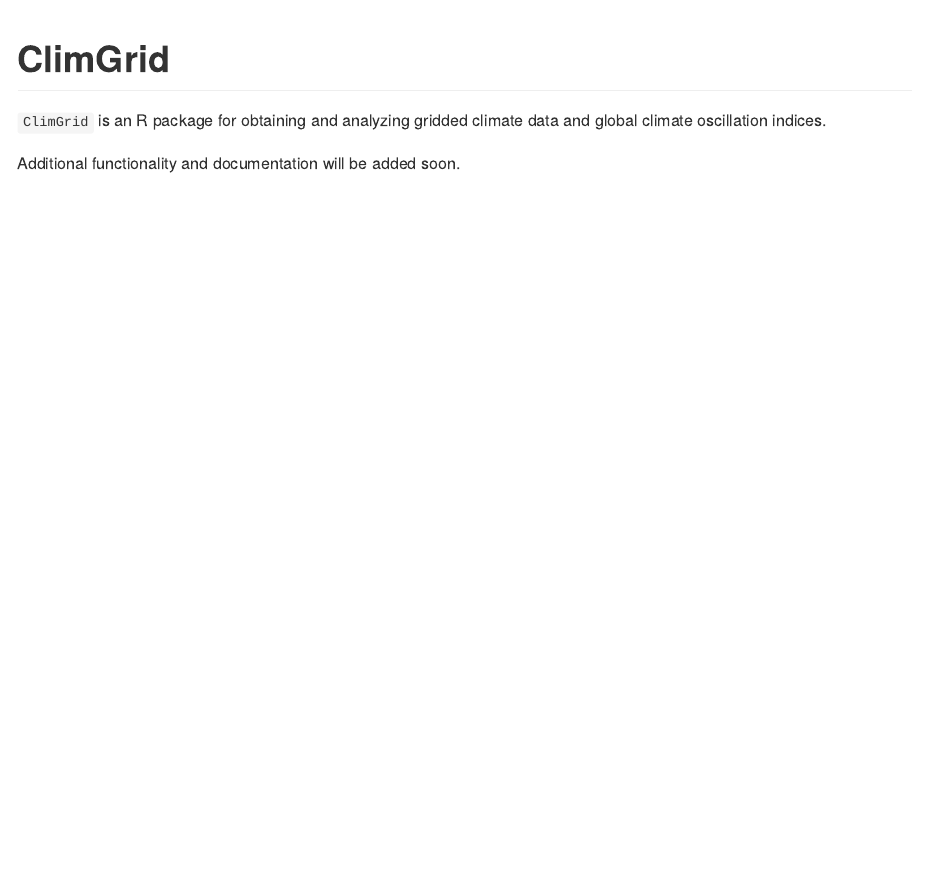
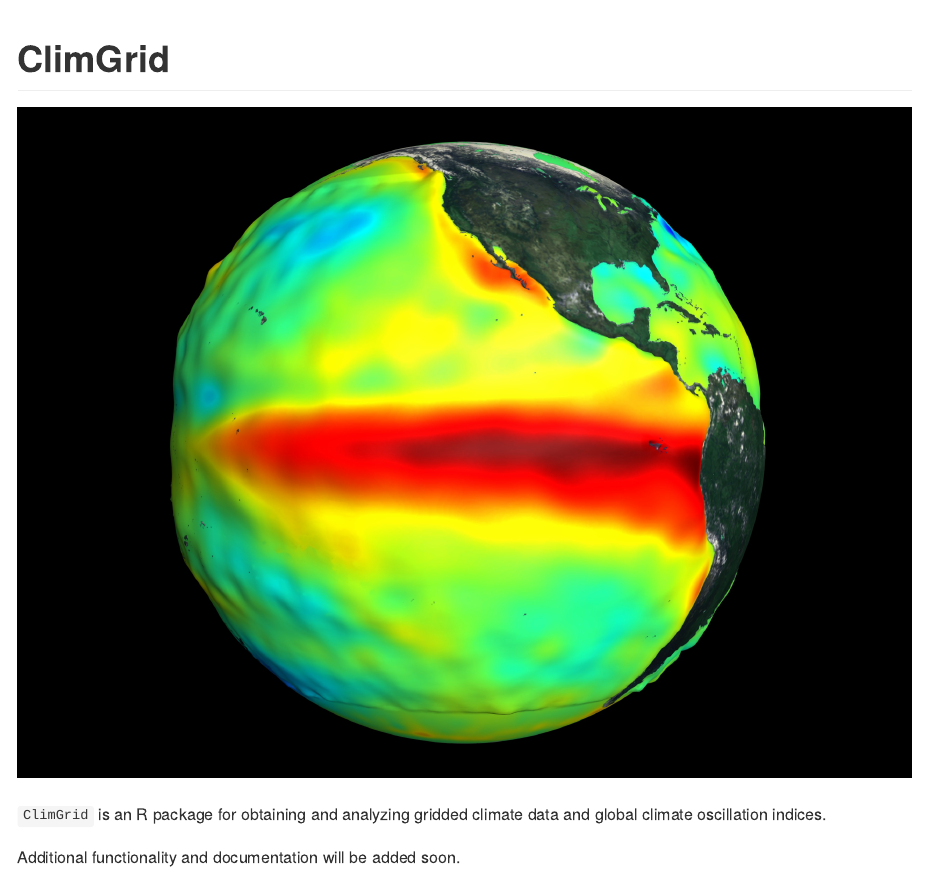
Before and after one commit to camposfa/ClimGrid, an R Markdown document (README.Rmd): the page in a window 1100 px wide, from its top. The pictures show the output file README.md that the author committed with the source, drawn offline in the style of GitHub.

Commit message:
Updated README

````diff
--- a/README.Rmd
+++ b/README.Rmd
@@ -16,6 +16,8 @@ knitr::opts_chunk$set(
 ```
 
 # ClimGrid
+
+![alt text](img/spherenino9712.jpg)
 
 `ClimGrid` is an R package for obtaining and analyzing gridded climate data and global climate oscillation indices.
 
````
Also changed, not shown: R/precip_trmm.R (added, +29 -0 lines), README.md, img/spherenino9712.jpg (added).
